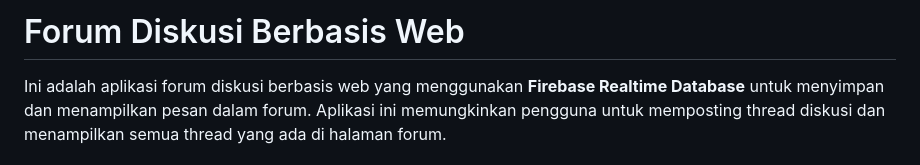
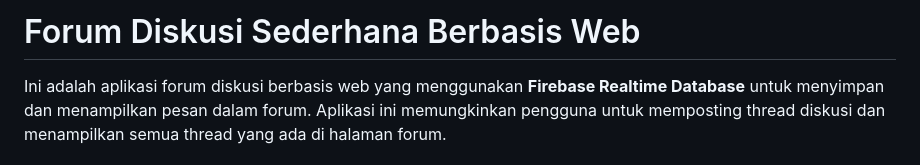
Before and after one commit to azzabuza/azoralia-forum, a Markdown page: README.md, the part around the change. Drawn GitHub-style.

```diff
--- a/README.md
+++ b/README.md
@@ -1,4 +1,4 @@
-# Forum Diskusi Berbasis Web
+# Forum Diskusi Sederhana Berbasis Web
 
 Ini adalah aplikasi forum diskusi berbasis web yang menggunakan **Firebase Realtime Database** untuk menyimpan dan menampilkan pesan dalam forum. Aplikasi ini memungkinkan pengguna untuk memposting thread diskusi dan menampilkan semua thread yang ada di halaman forum.
 
```
